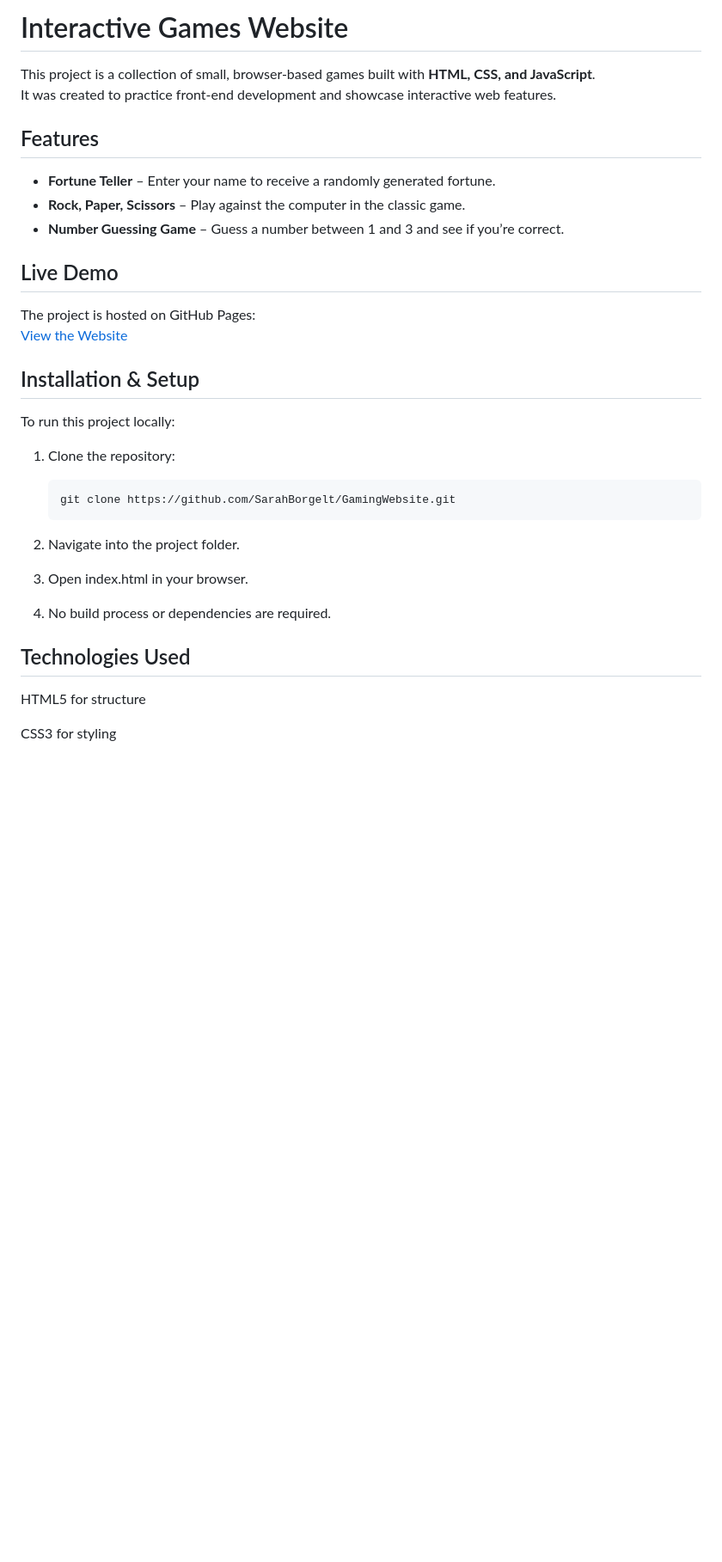
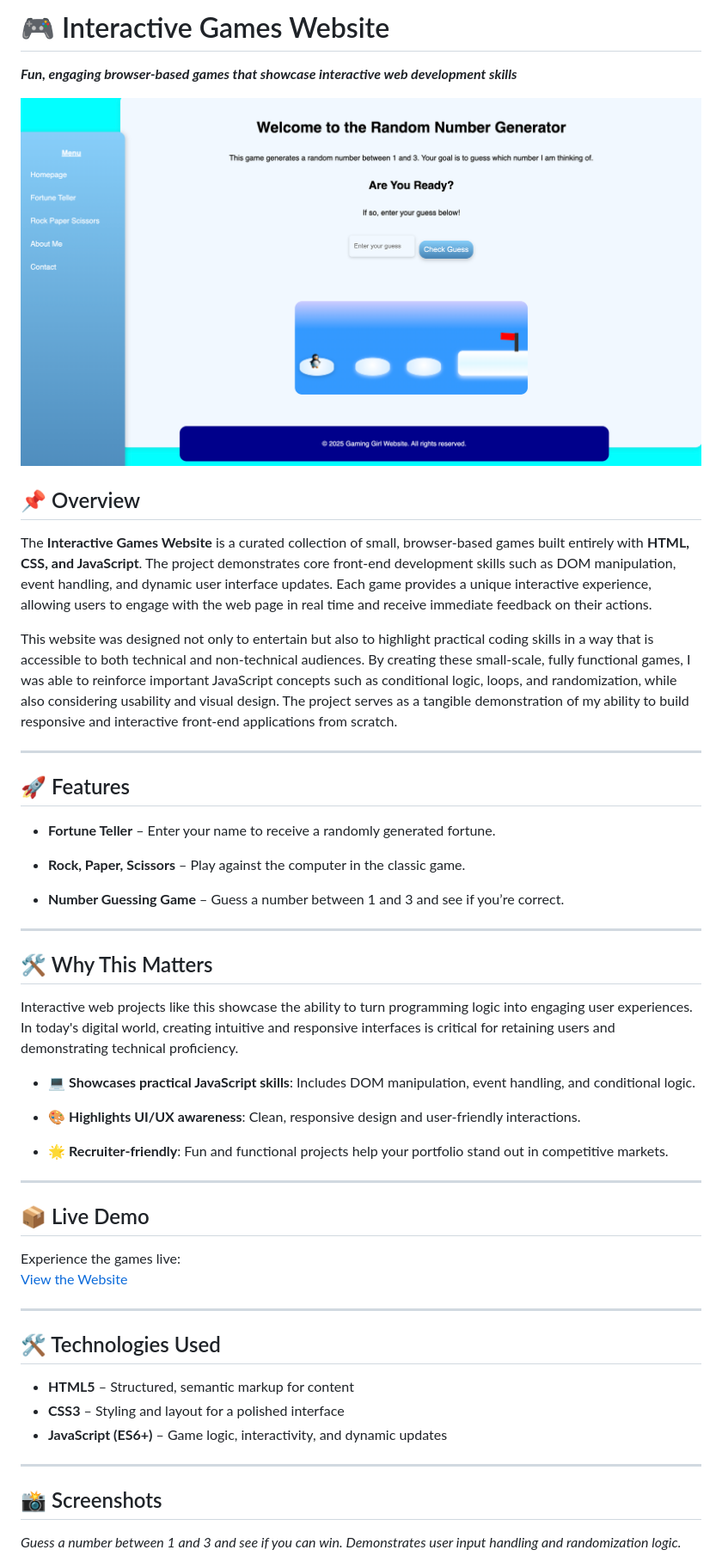
Before and after one commit to SarahBorgelt/GamingWebsite, a Markdown page: README.md, the part around the change printed below. Shown: that part at 86% size. Drawn GitHub-style; pictures changed too: Images/RandomNumber.png (added); blank space fills up the shorter version.

Commit message:
Adding gaming website updates

````diff
--- a/README.md
+++ b/README.md
@@ -1,31 +1,54 @@
-# Interactive Games Website
+# 🎮 Interactive Games Website
+***Fun, engaging browser-based games that showcase interactive web development skills***
 
-This project is a collection of small, browser-based games built with **HTML, CSS, and JavaScript**.
-It was created to practice front-end development and showcase interactive web features.
+![Screenshot](/Images/RandomNumber.png)
 
-## Features
+## 📌 Overview
+
+The **Interactive Games Website** is a curated collection of small, browser-based games built entirely with **HTML, CSS, and JavaScript**. The project demonstrates core front-end development skills such as DOM manipulation, event handling, and dynamic user interface updates. Each game provides a unique interactive experience, allowing users to engage with the web page in real time and receive immediate feedback on their actions.
+
+This website was designed not only to entertain but also to highlight practical coding skills in a way that is accessible to both technical and non-technical audiences. By creating these small-scale, fully functional games, I was able to reinforce important JavaScript concepts such as conditional logic, loops, and randomization, while also considering usability and visual design. The project serves as a tangible demonstration of my ability to build responsive and interactive front-end applications from scratch.
+
+---
+
+## 🚀 Features
+
 - **Fortune Teller** – Enter your name to receive a randomly generated fortune.
+
 - **Rock, Paper, Scissors** – Play against the computer in the classic game.
+
 - **Number Guessing Game** – Guess a number between 1 and 3 and see if you’re correct.
 
-## Live Demo
-The project is hosted on GitHub Pages:
+---
+
+## 🛠 Why This Matters
+
+Interactive web projects like this showcase the ability to turn programming logic into engaging user experiences. In today's digital world, creating intuitive and responsive interfaces is critical for retaining users and demonstrating technical proficiency.
+
+- 💻 **Showcases practical JavaScript skills**: Includes DOM manipulation, event handling, and conditional logic.
+
+- 🎨 **Highlights UI/UX awareness**: Clean, responsive design and user-friendly interactions.
+
+- 🌟 **Recruiter-friendly**: Fun and functional projects help your portfolio stand out in competitive markets.
+
+---
+
+## 📦 Live Demo
+
+Experience the games live:
 [View the Website](https://sarahborgelt.github.io/GamingWebsite/)
 
+---
 
-## Installation & Setup
-To run this project locally:
-1. Clone the repository:
-   ```bash
-   git clone https://github.com/SarahBorgelt/GamingWebsite.git
-2. Navigate into the project folder.
+## 🛠 Technologies Used
 
-3. Open index.html in your browser.
+- **HTML5** – Structured, semantic markup for content
+- **CSS3** – Styling and layout for a polished interface
+- **JavaScript (ES6+)** – Game logic, interactivity, and dynamic updates
 
-4. No build process or dependencies are required.
+---
 
-## Technologies Used
-HTML5 for structure
+## 📸 Screenshots
 
-CSS3 for styling
+*Guess a number between 1 and 3 and see if you can win. Demonstrates user input handling and randomization logic.*
 
````
Also changed, not shown: other parts of README.md (+18 -1 lines), Images/FortuneTeller.png (added), Images/RPS.png (added), Images/RandomNumber2.png (added), 1 other file.
